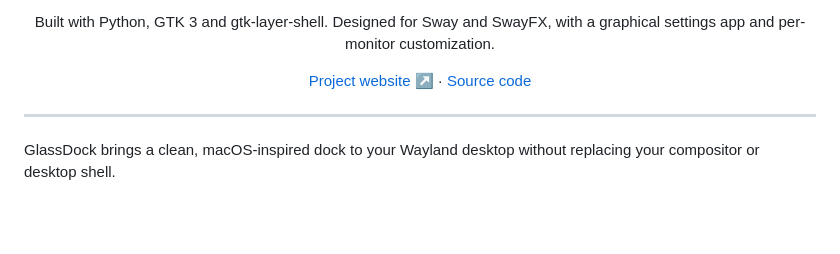
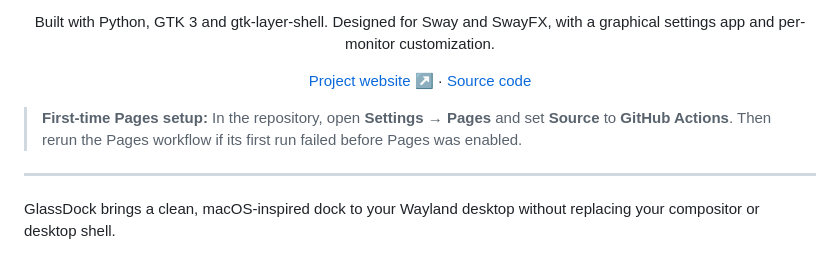
Before and after one commit to Mandrusian/GlassDock, a Markdown page: README.md, the part around the change. GitHub-like rendering; blank space fills up the shorter version.

Commit message:
Document first-time GitHub Pages setup

```diff
--- a/README.md
+++ b/README.md
@@ -5,6 +5,8 @@
 <p align="center">Built with Python, GTK 3 and gtk-layer-shell. Designed for Sway and SwayFX, with a graphical settings app and per-monitor customization.</p>
 
 <p align="center"><a href="https://mandrusian.github.io/GlassDock/">Project website ↗</a> · <a href="https://github.com/Mandrusian/GlassDock">Source code</a></p>
+
+> **First-time Pages setup:** In the repository, open **Settings → Pages** and set **Source** to **GitHub Actions**. Then rerun the Pages workflow if its first run failed before Pages was enabled.
 
 ---
 
```
